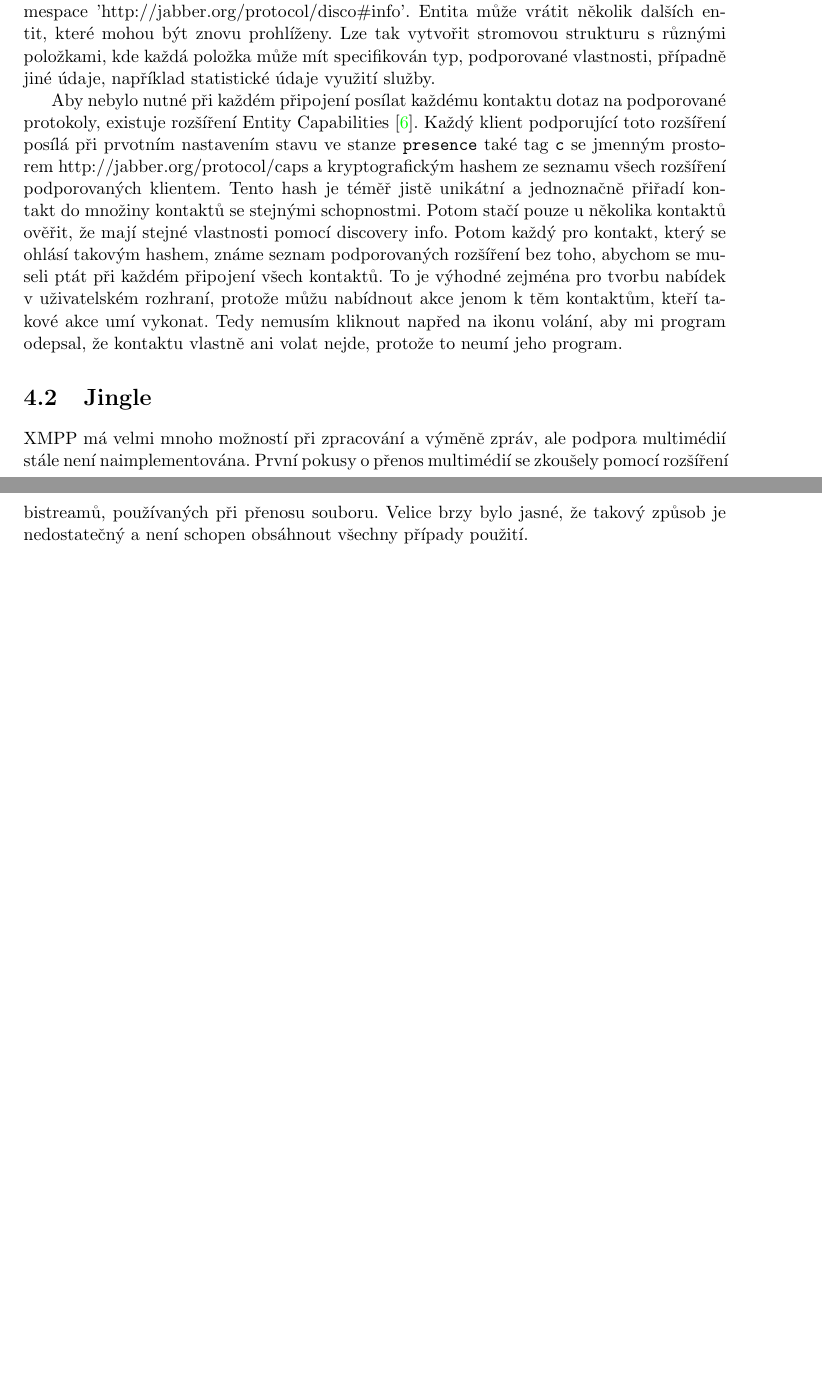
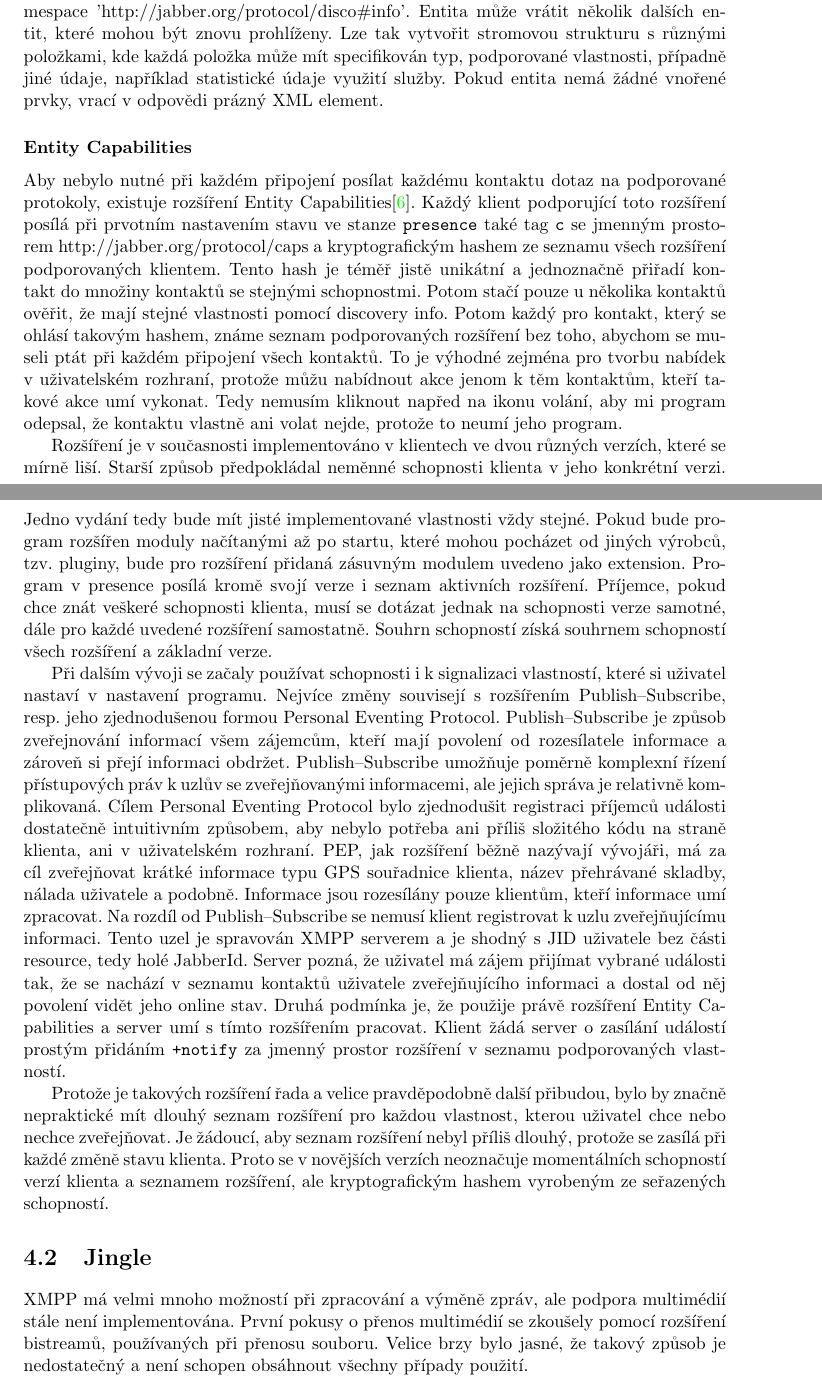
Before and after one commit to pihhan/makneto, a LaTeX thesis (xmensi06.tex, which reads obsah.tex): two parts of pages 26 and 27 of 38 before the commit and two parts of pages 26 and 27 of 39 after it, joined at a grey line, cut so that both start at the same text, the shorter picture padded with empty space. Compiled offline with pdfLaTeX; the source files are stored in an older character set and shown here as Unicode.

Commit message:
zase nic rozumneho

```diff
--- a/obsah.tex
+++ b/obsah.tex
@@ -900,10 +901,12 @@
 Každá entita může mít několik vnořených entit. Jejich zjištění provádí klient dotazem s~namespace 'http://jabber.org/protocol/disco\#info'. Entita může vrátit několik dalších entit, které mohou být znovu prohlíženy.
 Lze tak vytvořit stromovou strukturu s~různými položkami, kde každá položka
 může mít specifikován typ, podporované vlastnosti, případně jiné údaje,
-například statistické údaje využití služby.
+například statistické údaje využití služby. Pokud entita nemá žádné vnořené
+prvky, vrací v odpovědi prázný XML element.
 
+\subsubsection*{Entity Capabilities}
 Aby nebylo nutné při každém připojení posílat každému kontaktu dotaz na
-podporované protokoly, existuje rozšíření Entity Capabilities \cite{xmppCapabilities}. Každý klient podporující toto rozšíření posílá při prvotním nastavením
+podporované protokoly, existuje rozšíření Entity Capabilities\cite{xmppCapabilities}. Každý klient podporující toto rozšíření posílá při prvotním nastavením
 stavu ve stanze \verb|presence| také tag \verb|c| se jmenným prostorem
 http://jabber.org/protocol/caps a kryptografickým hashem ze seznamu všech
 rozšíření podporovaných klientem. Tento hash je téměř jistě unikátní a
@@ -917,10 +920,52 @@
 aby mi program odepsal, že kontaktu vlastně ani volat nejde, protože to neumí
 jeho program.
 
+Rozšíření je v současnosti implementováno v klientech ve dvou různých verzích,
+které se mírně liší. Starší způsob předpokládal neměnné schopnosti klienta
+v jeho konkrétní verzi. Jedno vydání tedy bude mít jisté implementované
+vlastnosti vždy stejné. Pokud bude program rozšířen moduly načítanými až
+po startu, které mohou pocházet od jiných výrobců, tzv. pluginy, bude pro
+rozšíření přidaná zásuvným modulem uvedeno jako extension. Program v presence
+posílá kromě svojí verze i seznam aktivních rozšíření. Příjemce, pokud
+chce znát veškeré schopnosti klienta, musí se dotázat jednak na schopnosti
+verze samotné, dále pro každé uvedené rozšíření samostatně. Souhrn schopností
+získá souhrnem schopností všech rozšíření a základní verze.
+
+Při dalším vývoji se začaly používat schopnosti i k signalizaci vlastností,
+které si uživatel nastaví v nastavení programu. Nejvíce změny souvisejí
+s rozšířením Publish--Subscribe, resp. jeho zjednodušenou formou
+Personal Eventing Protocol. Publish--Subscribe je způsob zveřejnování informací
+všem zájemcům, kteří mají povolení od rozesílatele informace a zároveň si přejí
+informaci obdržet. Publish--Subscribe umožňuje poměrně komplexní řízení přístupových práv k uzlův se zveřejňovanými informacemi, ale jejich správa je relativně
+komplikovaná. Cílem Personal Eventing Protocol bylo zjednodušit registraci
+příjemců události dostatečně intuitivním způsobem, aby nebylo potřeba ani
+příliš složitého kódu na straně klienta, ani v uživatelském rozhraní. PEP,
+jak rozšíření běžně nazývají vývojáři, má za cíl zveřejňovat krátké informace
+typu GPS souřadnice klienta, název přehrávané skladby, nálada uživatele
+a podobně. Informace jsou rozesílány pouze klientům, kteří informace umí
+zpracovat. Na rozdíl od Publish--Subscribe se nemusí klient registrovat
+k uzlu zveřejňujícímu informaci. Tento uzel je spravován XMPP serverem a
+je shodný s JID uživatele bez části resource, tedy holé JabberId.
+Server pozná, že uživatel má zájem přijímat vybrané události tak,
+že se nachází v
+seznamu kontaktů uživatele zveřejňujícího informaci a dostal od něj
+povolení vidět jeho online stav. Druhá podmínka je, že použije právě rozšíření
+Entity Capabilities a server umí s tímto rozšířením pracovat. Klient žádá
+server o zasílání událostí prostým přidáním \verb|+notify| za jmenný prostor
+rozšíření v seznamu podporovaných vlastností.
+
+Protože je takových rozšíření
+řada a velice pravděpodobně další přibudou, bylo by značně nepraktické
+mít dlouhý seznam rozšíření pro každou vlastnost, kterou uživatel chce nebo
+nechce zveřejňovat. Je žádoucí, aby seznam rozšíření nebyl příliš dlouhý,
+protože se zasílá při každé změně stavu klienta. Proto se v novějších
+verzích neoznačuje momentálních schopností verzí klienta a seznamem rozšíření,
+ale kryptografickým hashem vyrobeným ze seřazených schopností.
+
 \section{Jingle}
 
 XMPP má velmi mnoho možností při zpracování a výměně zpráv, ale podpora
-multimédií stále není naimplementována. První pokusy o~přenos multimédií
+multimédií stále není implementována. První pokusy o~přenos multimédií
 se zkoušely pomocí rozšíření bistreamů, používaných při přenosu souboru.
 Velice brzy bylo jasné, že takový způsob je nedostatečný a není schopen
 obsáhnout všechny případy použití.
--- a/xmensi06.tex
+++ b/xmensi06.tex
@@ -40,7 +40,7 @@
 \projectinfo{
   %Prace
   project=DP,           %typ prace BP/DP
-  year=2009,             %rok
+  year=2010,             %rok
   date=\today,           %datum odevzdani
   %Nazev prace
   title.cs={Přenos hlasu a videa přes Jabber},  %nazev prace v cestine
```
Also changed, not shown: xmensi06.bib (+9 -1 lines), obsah.tex (13 more changed lines).
